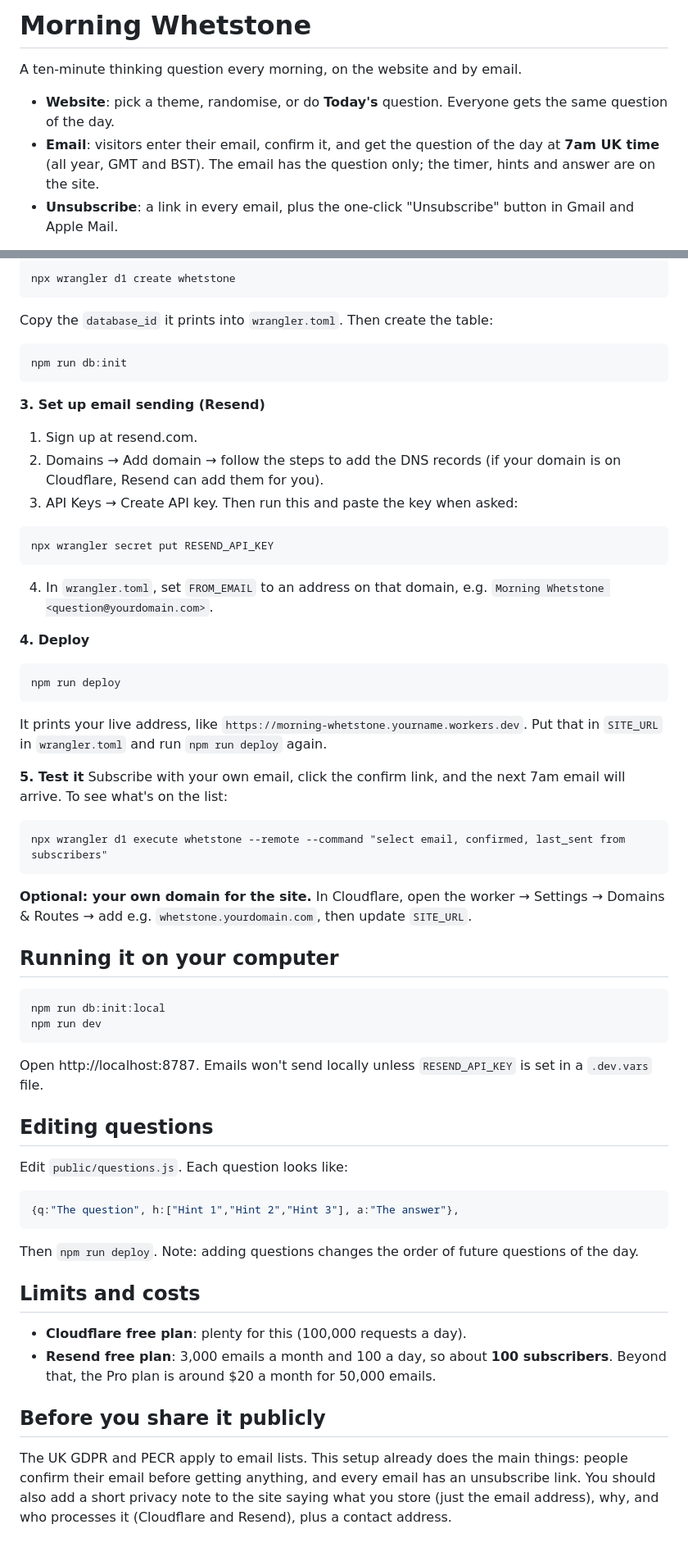
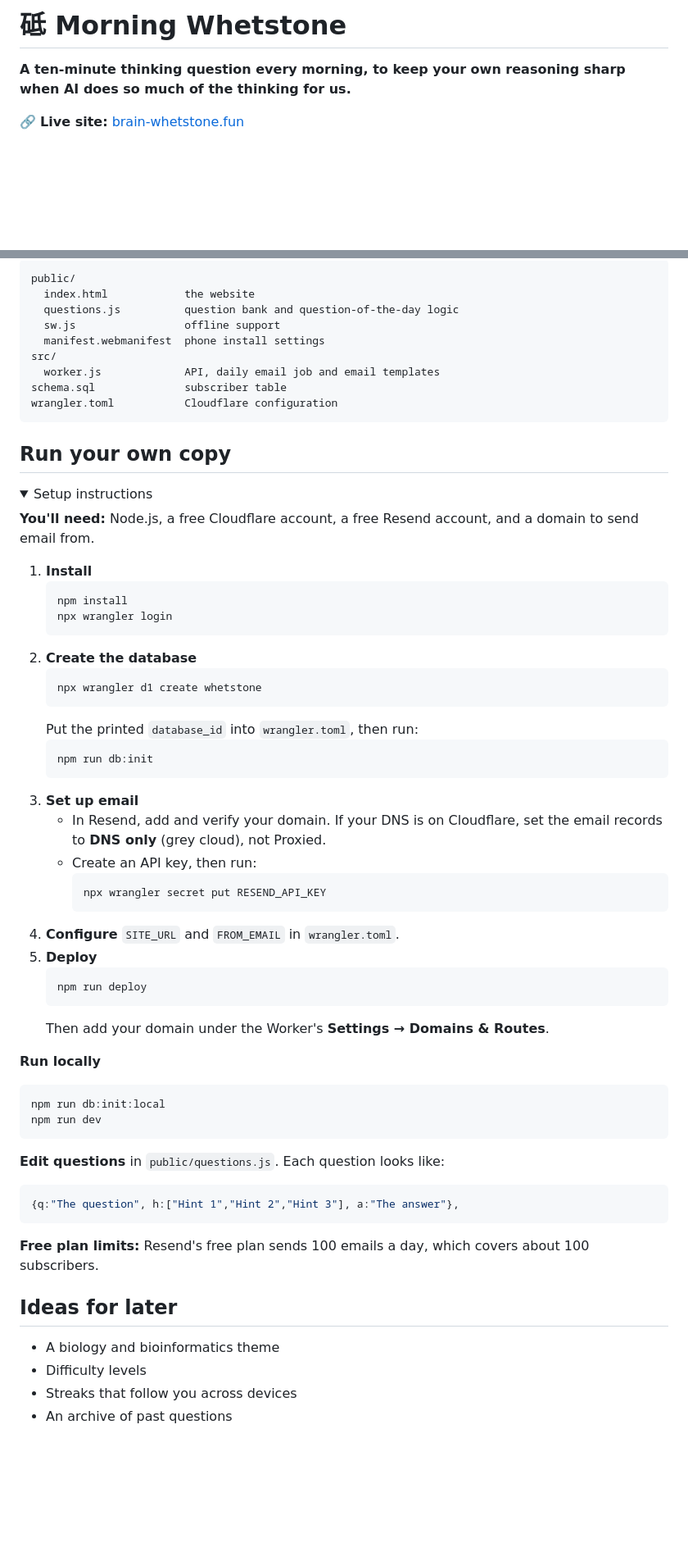
Before and after one commit to jydubbs/morning-whetstone, a Markdown page: README.md, 2 parts joined by grey strips. Shown at 82% size. Rendered like a GitHub page; folded sections open; blank space fills up the shorter version.

Commit message:
Revise README for clarity and feature updates
Updated README to reflect new features, structure, and setup instructions.

````diff
--- a/README.md
+++ b/README.md
@@ -1,8 +1,6 @@
-# Morning Whetstone
+# 砥 Morning Whetstone
 
-A ten-minute thinking question every morning, on the website and by email.
+**A ten-minute thinking question every morning, to keep your own reasoning sharp when AI does so much of the thinking for us.**
 
-- **Website**: pick a theme, randomise, or do **Today's** question. Everyone gets the same question of the day.
-- **Email**: visitors enter their email, confirm it, and get the question of the day at **7am UK time** (all year, GMT and BST). The email has the question only; the timer, hints and answer are on the site.
-- **Unsubscribe**: a link in every email, plus the one-click "Unsubscribe" button in Gmail and Apple Mail.
+🔗 **Live site:** [brain-whetstone.fun](https://brain-whetstone.fun)
 
@@ -33,55 +63,66 @@ npx wrangler login
 ```
-npx wrangler d1 create whetstone
-```
-Copy the `database_id` it prints into `wrangler.toml`. Then create the table:
-```
-npm run db:init
+public/
+  index.html            the website
+  questions.js          question bank and question-of-the-day logic
+  sw.js                 offline support
+  manifest.webmanifest  phone install settings
+src/
+  worker.js             API, daily email job and email templates
+schema.sql              subscriber table
+wrangler.toml           Cloudflare configuration
 ```
 
-**3. Set up email sending (Resend)**
-1. Sign up at resend.com.
-2. Domains → Add domain → follow the steps to add the DNS records (if your domain is on Cloudflare, Resend can add them for you).
-3. API Keys → Create API key. Then run this and paste the key when asked:
-```
-npx wrangler secret put RESEND_API_KEY
-```
-4. In `wrangler.toml`, set `FROM_EMAIL` to an address on that domain, e.g. `Morning Whetstone <question@yourdomain.com>`.
+## Run your own copy
 
-**4. Deploy**
-```
-npm run deploy
-```
-It prints your live address, like `https://morning-whetstone.yourname.workers.dev`. Put that in `SITE_URL` in `wrangler.toml` and run `npm run deploy` again.
+<details>
+<summary>Setup instructions</summary>
 
-**5. Test it**
-Subscribe with your own email, click the confirm link, and the next 7am email will arrive. To see what's on the list:
-```
-npx wrangler d1 execute whetstone --remote --command "select email, confirmed, last_sent from subscribers"
-```
+**You'll need:** Node.js, a free Cloudflare account, a free Resend account, and a domain to send email from.
 
-**Optional: your own domain for the site.** In Cloudflare, open the worker → Settings → Domains & Routes → add e.g. `whetstone.yourdomain.com`, then update `SITE_URL`.
+1. **Install**
+   ```
+   npm install
+   npx wrangler login
+   ```
+2. **Create the database**
+   ```
+   npx wrangler d1 create whetstone
+   ```
+   Put the printed `database_id` into `wrangler.toml`, then run:
+   ```
+   npm run db:init
+   ```
+3. **Set up email**
+   - In Resend, add and verify your domain. If your DNS is on Cloudflare, set the email records to **DNS only** (grey cloud), not Proxied.
+   - Create an API key, then run:
+     ```
+     npx wrangler secret put RESEND_API_KEY
+     ```
+4. **Configure** `SITE_URL` and `FROM_EMAIL` in `wrangler.toml`.
+5. **Deploy**
+   ```
+   npm run deploy
+   ```
+   Then add your domain under the Worker's **Settings → Domains & Routes**.
 
-## Running it on your computer
-
+**Run locally**
 ```
 npm run db:init:local
 npm run dev
 ```
-Open http://localhost:8787. Emails won't send locally unless `RESEND_API_KEY` is set in a `.dev.vars` file.
 
-## Editing questions
-
-Edit `public/questions.js`. Each question looks like:
+**Edit questions** in `public/questions.js`. Each question looks like:
 ```js
 {q:"The question", h:["Hint 1","Hint 2","Hint 3"], a:"The answer"},
 ```
-Then `npm run deploy`. Note: adding questions changes the order of future questions of the day.
 
-## Limits and costs
+**Free plan limits:** Resend's free plan sends 100 emails a day, which covers about 100 subscribers.
 
-- **Cloudflare free plan**: plenty for this (100,000 requests a day).
-- **Resend free plan**: 3,000 emails a month and 100 a day, so about **100 subscribers**. Beyond that, the Pro plan is around $20 a month for 50,000 emails.
+</details>
 
-## Before you share it publicly
+## Ideas for later
 
-The UK GDPR and PECR apply to email lists. This setup already does the main things: people confirm their email before getting anything, and every email has an unsubscribe link. You should also add a short privacy note to the site saying what you store (just the email address), why, and who processes it (Cloudflare and Resend), plus a contact address.
+- A biology and bioinformatics theme
+- Difficulty levels
+- Streaks that follow you across devices
+- An archive of past questions
````
Also changed, not shown: other parts of README.md (+48 -16 lines).
